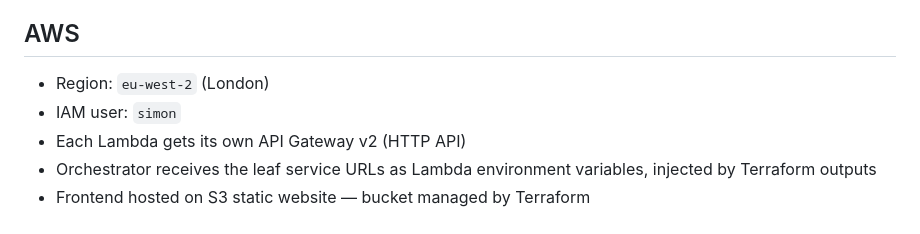
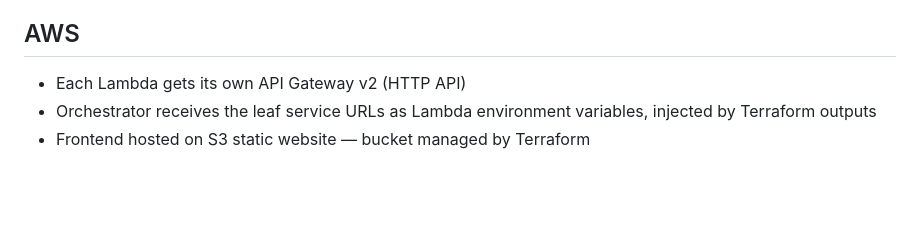
Before and after one commit to simondell/layers, a Markdown page: CLAUDE.md, the part around the change. Rendered like a GitHub page; blank space fills up the shorter version.

Commit message:
docs: remove sensitive details from CLAUDE.md
Removed IAM user name and AWS region from public repo. These are now
stored in Claude memory (private).

Co-Authored-By: Claude Haiku 4.5 <noreply@anthropic.com>

```diff
--- a/CLAUDE.md
+++ b/CLAUDE.md
@@ -88,8 +88,6 @@ A number is **in** if `number > day_score`, where day_score is the sum of alphab
 
 ## AWS
 
-- Region: `eu-west-2` (London)
-- IAM user: `simon`
 - Each Lambda gets its own API Gateway v2 (HTTP API)
 - Orchestrator receives the leaf service URLs as Lambda environment variables, injected by Terraform outputs
 - Frontend hosted on S3 static website — bucket managed by Terraform
```
